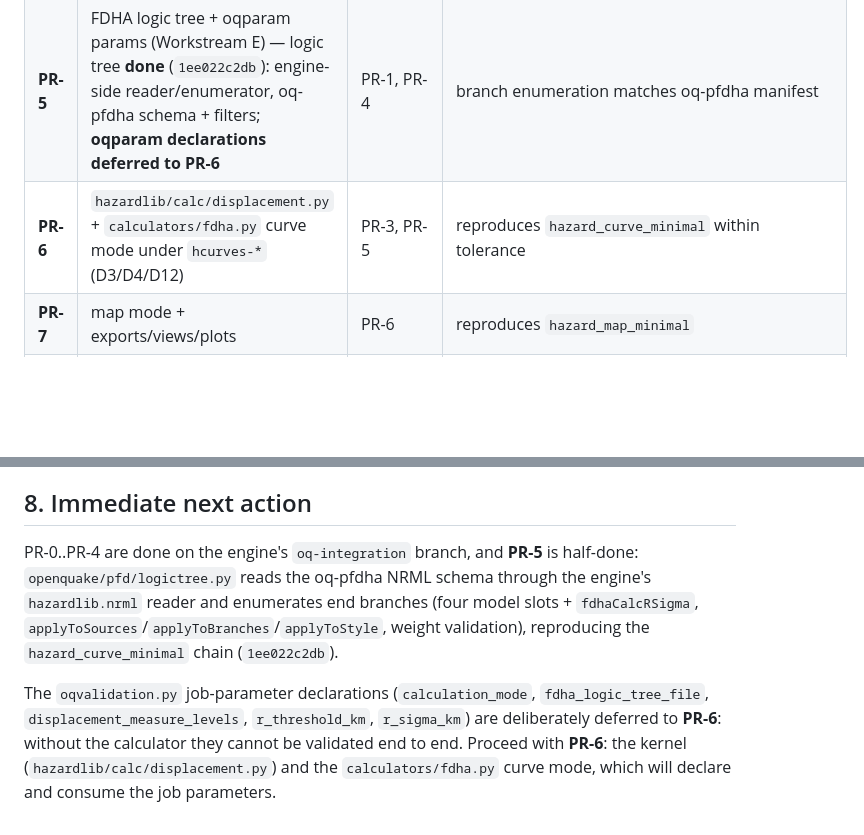
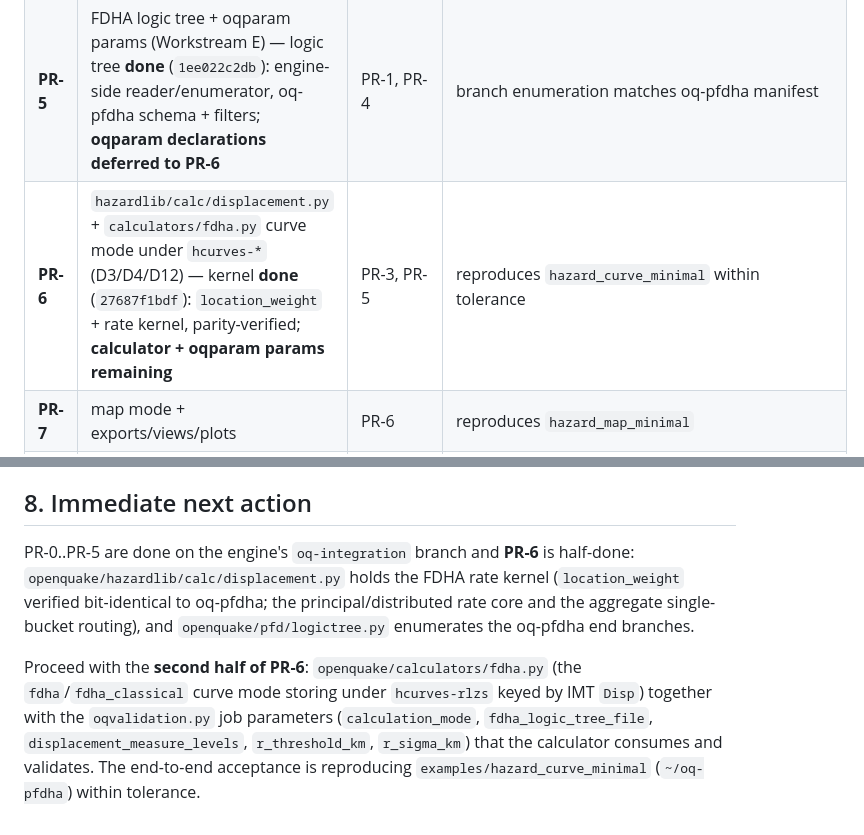
Before and after one commit to vup1120/oq-pfdha, a Markdown page: docs/EngineIntegration.md, 2 parts joined by grey strips. Drawn GitHub-style; blank space fills up the shorter version.

Commit message:
Plan: PR-6 kernel done; calculator + oqparams next

```diff
--- a/docs/EngineIntegration.md
+++ b/docs/EngineIntegration.md
@@ -227,7 +227,7 @@ Reused engine layers (no duplication allowed):
 | ~~PR-3~~ | ~~`rtor` + `x_l` + `length` (Workstream B)~~ — **done** (`91b09801a3`) | — | distance parity vs oq-pfdha (Norcia/IAEA) |
 | ~~PR-4~~ | ~~Remaining SR/FD models (distance-dependent)~~ — **done** (`c3eaa2e1e5`): adapter wired to the engine `rtor`/`x_l`/`length` context, style from rake, wiring + parity tests | PR-2, PR-3 | model tests + parity |
 | **PR-5** | FDHA logic tree + oqparam params (Workstream E) — logic tree **done** (`1ee022c2db`): engine-side reader/enumerator, oq-pfdha schema + filters; **oqparam declarations deferred to PR-6** | PR-1, PR-4 | branch enumeration matches oq-pfdha manifest |
-| **PR-6** | `hazardlib/calc/displacement.py` + `calculators/fdha.py` curve mode under `hcurves-*` (D3/D4/D12) | PR-3, PR-5 | reproduces `hazard_curve_minimal` within tolerance |
+| **PR-6** | `hazardlib/calc/displacement.py` + `calculators/fdha.py` curve mode under `hcurves-*` (D3/D4/D12) — kernel **done** (`27687f1bdf`): `location_weight` + rate kernel, parity-verified; **calculator + oqparam params remaining** | PR-3, PR-5 | reproduces `hazard_curve_minimal` within tolerance |
 | **PR-7** | map mode + exports/views/plots | PR-6 | reproduces `hazard_map_minimal` |
 | **PR-8** | heavy models + multi-fault | PR-6 | benchmarks pass |
 | **PR-9** | Strip oq-pfdha duplicated logic (Workstream I) | PR-6..8 | oq-pfdha runs on engine imports only |
@@ -262,15 +262,16 @@ Decisions D1–D12 are settled (§0.1); the items below remain engineering risks
 
 ## 8. Immediate next action
 
-PR-0..PR-4 are done on the engine's `oq-integration` branch, and **PR-5** is
-half-done: `openquake/pfd/logictree.py` reads the oq-pfdha NRML schema through
-the engine's `hazardlib.nrml` reader and enumerates end branches (four model
-slots + `fdhaCalcRSigma`, `applyToSources`/`applyToBranches`/`applyToStyle`,
-weight validation), reproducing the `hazard_curve_minimal` chain (`1ee022c2db`).
+PR-0..PR-5 are done on the engine's `oq-integration` branch and **PR-6** is
+half-done: `openquake/hazardlib/calc/displacement.py` holds the FDHA rate
+kernel (`location_weight` verified bit-identical to oq-pfdha; the
+principal/distributed rate core and the aggregate single-bucket routing), and
+`openquake/pfd/logictree.py` enumerates the oq-pfdha end branches.
 
-The `oqvalidation.py` job-parameter declarations (`calculation_mode`,
-`fdha_logic_tree_file`, `displacement_measure_levels`, `r_threshold_km`,
-`r_sigma_km`) are deliberately deferred to **PR-6**: without the calculator they
-cannot be validated end to end. Proceed with **PR-6**: the kernel
-(`hazardlib/calc/displacement.py`) and the `calculators/fdha.py` curve mode,
-which will declare and consume the job parameters.
+Proceed with the **second half of PR-6**: `openquake/calculators/fdha.py`
+(the `fdha`/`fdha_classical` curve mode storing under `hcurves-rlzs` keyed by
+IMT `Disp`) together with the `oqvalidation.py` job parameters
+(`calculation_mode`, `fdha_logic_tree_file`, `displacement_measure_levels`,
+`r_threshold_km`, `r_sigma_km`) that the calculator consumes and validates.
+The end-to-end acceptance is reproducing `examples/hazard_curve_minimal`
+(`~/oq-pfdha`) within tolerance.
```
